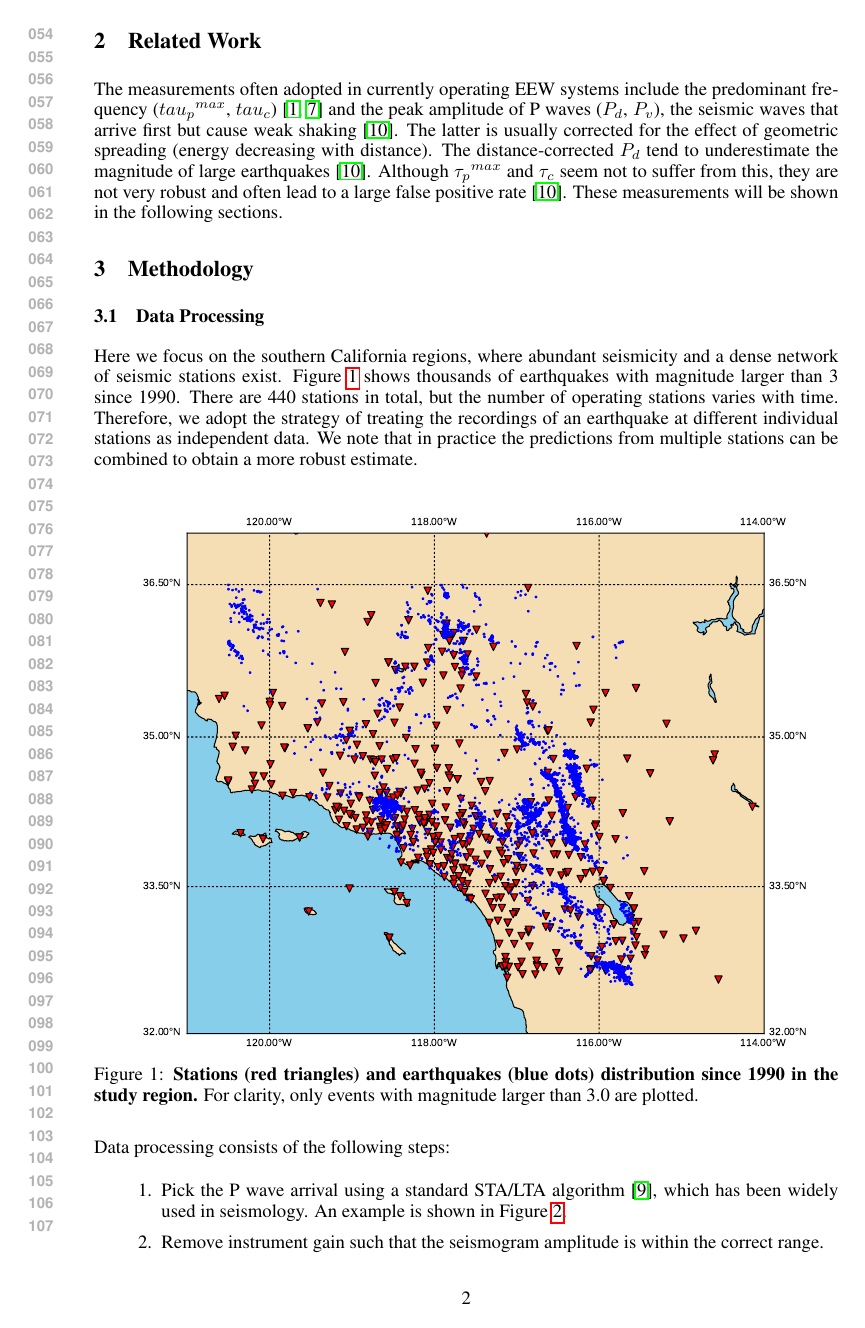
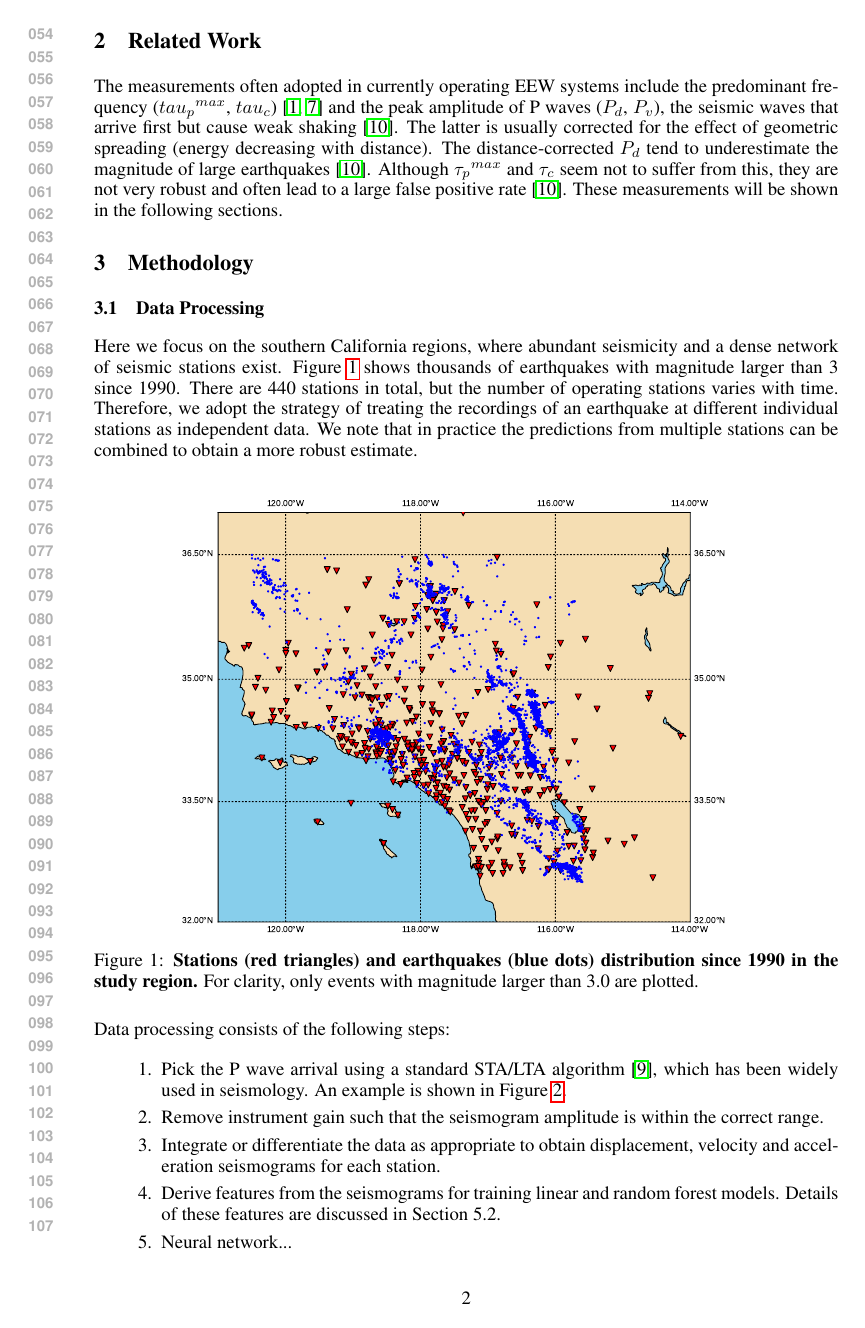
Before and after one commit to wjlei1990/EarlyWarning_Report, a LaTeX paper (cos424_template.tex): page 2 of 9. Compiled offline with pdfLaTeX.

Commit message:
Update cos424_template.tex

```diff
--- a/cos424_template.tex
+++ b/cos424_template.tex
@@ -53,7 +53,7 @@ Here we focus on the southern California regions, where abundant seismicity and
 \begin{figure}[ht!]
 	% Requires \usepackage{graphicx}
 	\centering
-	\includegraphics*[scale=0.55, viewport= -0mm 40mm 500mm 230mm, angle=0]{./figure/stations_events.pdf}
+	\includegraphics*[scale=0.45, viewport= -20mm 40mm 500mm 230mm, angle=0]{./figure/stations_events.pdf}
 	\caption{{\bf Stations (red triangles) and earthquakes (blue dots) distribution since 1990 in the study region.} For clarity, only events with magnitude larger than 3.0 are plotted.}
 	\label{stations_events} %\label{figt}
 \end{figure}
```
